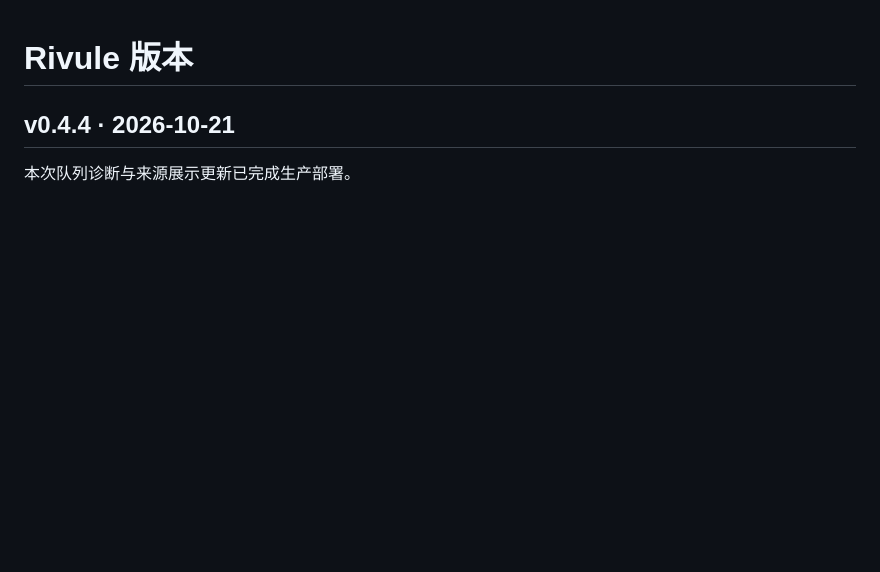
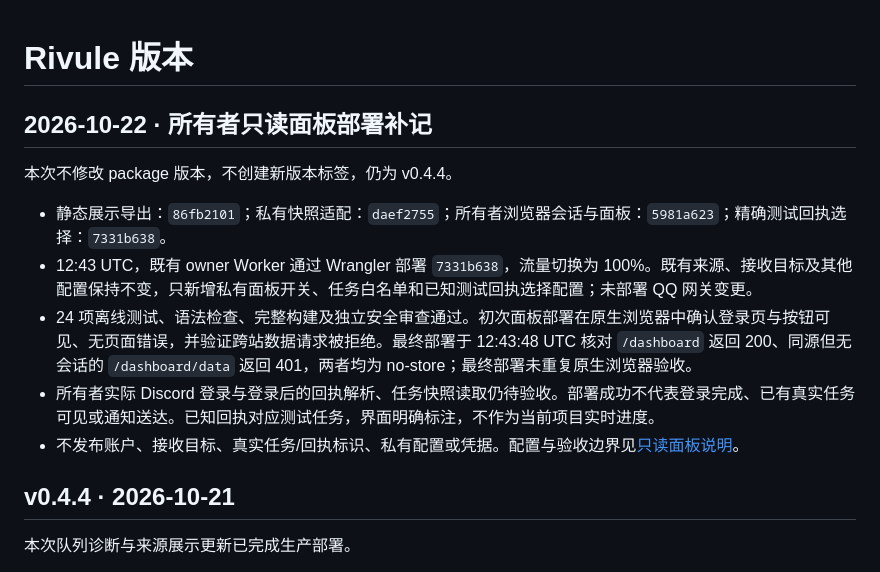
Before and after one commit to ZRainbow1275/Rivule, a Markdown page: docs/RELEASES.md, the part around the change. GitHub-like rendering; blank space fills up the shorter version.

Commit message:
Document sanitized owner dashboard deployment and remaining acceptance checks

```diff
--- a/docs/RELEASES.md
+++ b/docs/RELEASES.md
@@ -1,4 +1,14 @@
 # Rivule 版本
+
+## 2026-10-22 · 所有者只读面板部署补记
+
+本次不修改 package 版本，不创建新版本标签，仍为 v0.4.4。
+
+- 静态展示导出：`86fb2101`；私有快照适配：`daef2755`；所有者浏览器会话与面板：`5981a623`；精确测试回执选择：`7331b638`。
+- 12:43 UTC，既有 owner Worker 通过 Wrangler 部署 `7331b638`，流量切换为 100%。既有来源、接收目标及其他配置保持不变，只新增私有面板开关、任务白名单和已知测试回执选择配置；未部署 QQ 网关变更。
+- 24 项离线测试、语法检查、完整构建及独立安全审查通过。初次面板部署在原生浏览器中确认登录页与按钮可见、无页面错误，并验证跨站数据请求被拒绝。最终部署于 12:43:48 UTC 核对 `/dashboard` 返回 200、同源但无会话的 `/dashboard/data` 返回 401，两者均为 no-store；最终部署未重复原生浏览器验收。
+- 所有者实际 Discord 登录与登录后的回执解析、任务快照读取仍待验收。部署成功不代表登录完成、已有真实任务可见或通知送达。已知回执对应测试任务，界面明确标注，不作为当前项目实时进度。
+- 不发布账户、接收目标、真实任务/回执标识、私有配置或凭据。配置与验收边界见[只读面板说明](DASHBOARD_READ_ADAPTER.md)。
 
 ## v0.4.4 · 2026-10-21
 
```
Also changed, not shown: docs/OPERATIONS.md (+9 -0 lines).
